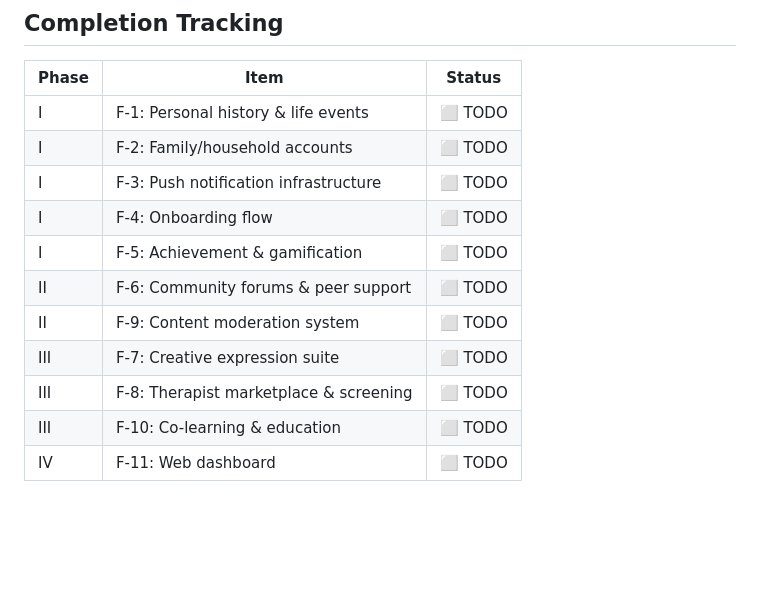
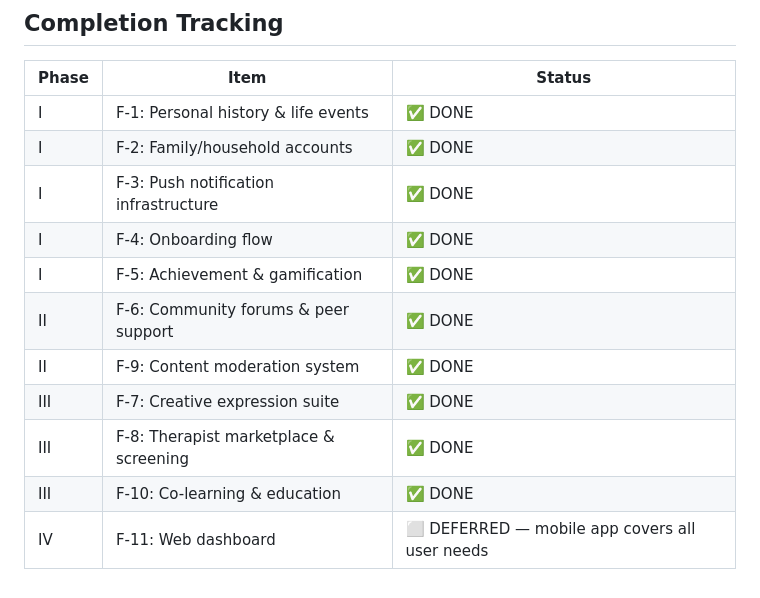
Before and after one commit to asmeyatsky/digitaltwin, a Markdown page: DELTA_FINAL.md, the part around the change. Drawn GitHub-style; blank space fills up the shorter version.

Commit message:
Update DELTA_FINAL.md: mark Phases I-III as complete (10/11 features done)
Co-Authored-By: Claude Opus 4.6 <noreply@anthropic.com>

```diff
--- a/DELTA_FINAL.md
+++ b/DELTA_FINAL.md
@@ -469,14 +469,14 @@ Phase IV: Web Dashboard
 
 | Phase | Item | Status |
 |-------|------|--------|
-| I | F-1: Personal history & life events | ⬜ TODO |
-| I | F-2: Family/household accounts | ⬜ TODO |
-| I | F-3: Push notification infrastructure | ⬜ TODO |
-| I | F-4: Onboarding flow | ⬜ TODO |
-| I | F-5: Achievement & gamification | ⬜ TODO |
-| II | F-6: Community forums & peer support | ⬜ TODO |
-| II | F-9: Content moderation system | ⬜ TODO |
-| III | F-7: Creative expression suite | ⬜ TODO |
-| III | F-8: Therapist marketplace & screening | ⬜ TODO |
-| III | F-10: Co-learning & education | ⬜ TODO |
-| IV | F-11: Web dashboard | ⬜ TODO |
+| I | F-1: Personal history & life events | ✅ DONE |
+| I | F-2: Family/household accounts | ✅ DONE |
+| I | F-3: Push notification infrastructure | ✅ DONE |
+| I | F-4: Onboarding flow | ✅ DONE |
+| I | F-5: Achievement & gamification | ✅ DONE |
+| II | F-6: Community forums & peer support | ✅ DONE |
+| II | F-9: Content moderation system | ✅ DONE |
+| III | F-7: Creative expression suite | ✅ DONE |
+| III | F-8: Therapist marketplace & screening | ✅ DONE |
+| III | F-10: Co-learning & education | ✅ DONE |
+| IV | F-11: Web dashboard | ⬜ DEFERRED — mobile app covers all user needs |
```
